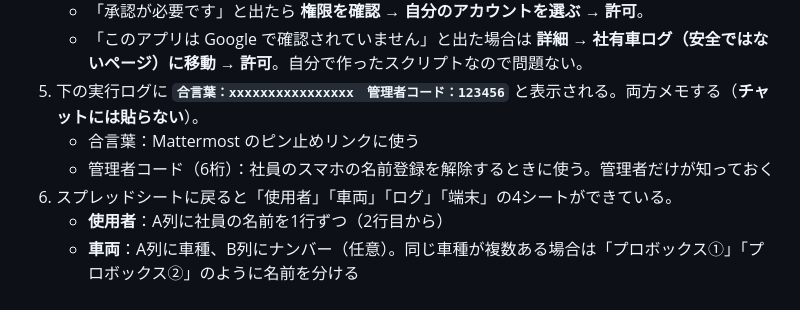
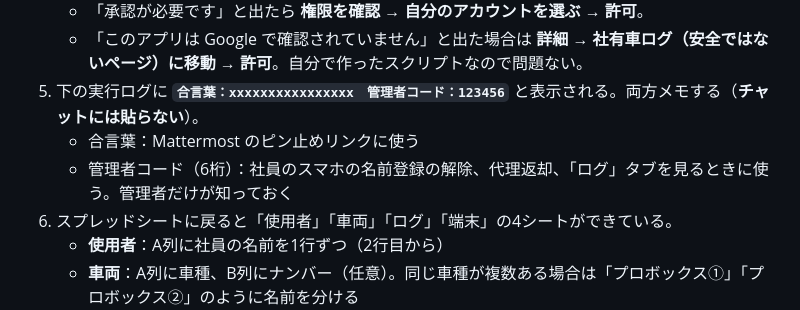
Before and after one commit to meiwashokai/meiwa-car-log, a Markdown page: docs/セットアップ手順.md, the part around the change. Rendered like a GitHub page.

Commit message:
セットアップ手順に管理者コードでログを見ることを追記
Co-Authored-By: Claude Opus 5.5 <noreply@anthropic.com>

```diff
--- a/docs/セットアップ手順.md
+++ b/docs/セットアップ手順.md
@@ -14,7 +14,7 @@
    - 「このアプリは Google で確認されていません」と出た場合は **詳細 → 社有車ログ（安全ではないページ）に移動 → 許可**。自分で作ったスクリプトなので問題ない。
 5. 下の実行ログに **`合言葉：xxxxxxxxxxxxxxxx　管理者コード：123456`** と表示される。両方メモする（**チャットには貼らない**）。
    - 合言葉：Mattermost のピン止めリンクに使う
-   - 管理者コード（6桁）：社員のスマホの名前登録を解除するときに使う。管理者だけが知っておく
+   - 管理者コード（6桁）：社員のスマホの名前登録の解除、代理返却、「ログ」タブを見るときに使う。管理者だけが知っておく
 6. スプレッドシートに戻ると「使用者」「車両」「ログ」「端末」の4シートができている。
    - **使用者**：A列に社員の名前を1行ずつ（2行目から）
    - **車両**：A列に車種、B列にナンバー（任意）。同じ車種が複数ある場合は「プロボックス①」「プロボックス②」のように名前を分ける
```
